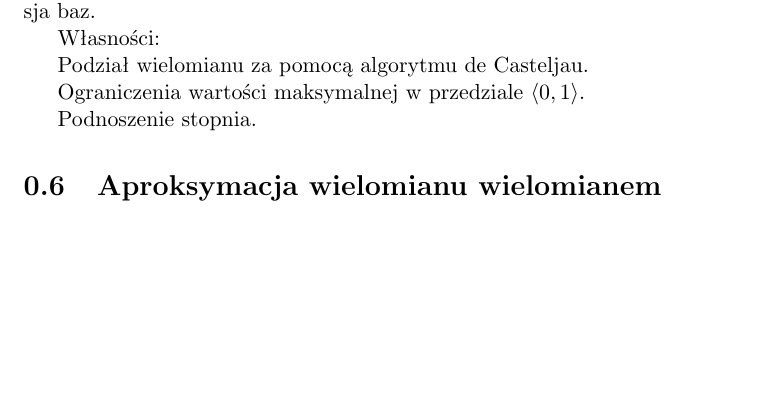
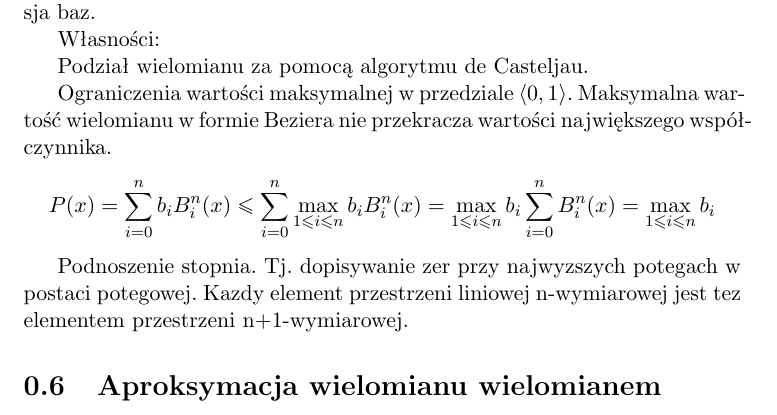
Before and after one commit to foo/bezier-clipping, a LaTeX document (doc/report.tex): part of page 6 of 7, cut so that both start at the same text, the shorter picture padded with empty space. Compiled offline with pdfLaTeX.

Commit message:
KOmpletny plan dokumentacji

```diff
--- a/doc/report.tex
+++ b/doc/report.tex
@@ -134,8 +134,10 @@ Własności:
 
 Podział wielomianu za pomocą algorytmu de Casteljau.
 
-Ograniczenia wartości maksymalnej w przedziale $\langle 0, 1 \rangle$.
+Ograniczenia wartości maksymalnej w przedziale $\langle 0, 1 \rangle$. Maksymalna wartość wielomianu w formie Beziera nie przekracza wartości największego współczynnika.
+$$ P(x) = \sum^n_{i=0} b_i B^n_i(x) \leq \sum^n_{i=0} \max_{1\leq i \leq n}{b_i} B^n_i(x) = \max_{1\leq i \leq n}{b_i} \sum^n_{i=0}B^n_i(x) = \max_{1\leq i \leq n}{b_i}$$
 
 Podnoszenie stopnia.
+Tj. dopisywanie zer przy najwyzszych potegach w postaci potegowej. Kazdy element przestrzeni liniowej n-wymiarowej jest tez elementem przestrzeni n+1-wymiarowej.
 
 \section{Aproksymacja wielomianu wielomianem}
```
Also changed, not shown: doc/report.pdf, doc/report.tex (2 more changed lines).
